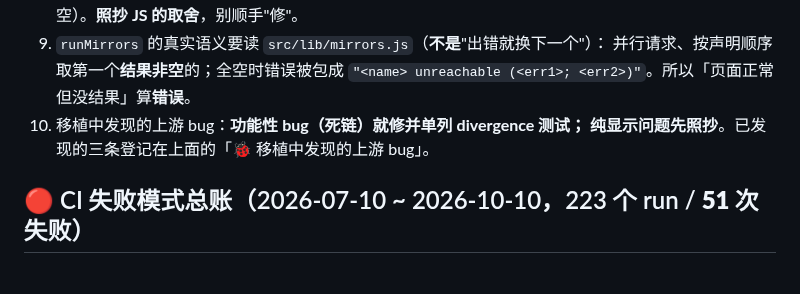
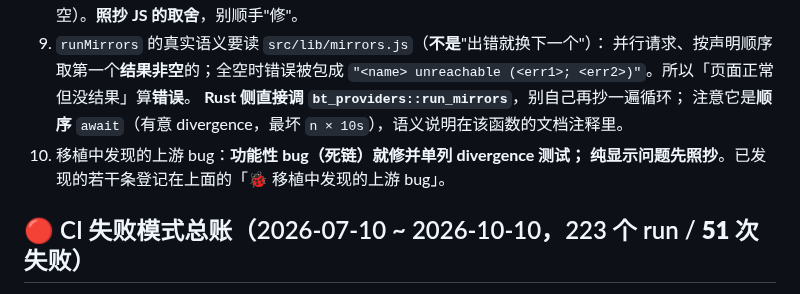
Before and after one commit to NoNameLeGo/torrent-search-app, a Markdown page: AGENTS.md, the part around one of its changes. Drawn GitHub-style.

```diff
--- a/AGENTS.md
+++ b/AGENTS.md
@@ -459,8 +478,10 @@ probe 用 `rows.count == 0` 把事实钉住）。
 9. `runMirrors` 的真实语义要读 `src/lib/mirrors.js`（**不是**"出错就换下一个"）：
    并行请求、按声明顺序取第一个**结果非空**的；全空时错误被包成
    `"<name> unreachable (<err1>; <err2>)"`。所以「页面正常但没结果」算**错误**。
+   **Rust 侧直接调 `bt_providers::run_mirrors`**，别自己再抄一遍循环；
+   注意它是**顺序** `await`（有意 divergence，最坏 `n × 10s`），语义说明在该函数的文档注释里。
 10. 移植中发现的上游 bug：**功能性 bug（死链）就修并单列 divergence 测试；
-    纯显示问题先照抄**。已发现的三条登记在上面的「🐞 移植中发现的上游 bug」。
+    纯显示问题先照抄**。已发现的若干条登记在上面的「🐞 移植中发现的上游 bug」。
 
 ## 🔴 CI 失败模式总账（2026-07-10 ~ 2026-10-10，223 个 run / **51 次失败**）
 
```
Also changed, not shown: other parts of AGENTS.md (+24 -5 lines), CLAUDE.md (+1 -1 lines), docs/BT_APP_DESIGN.md (added, +332 -0 lines).
